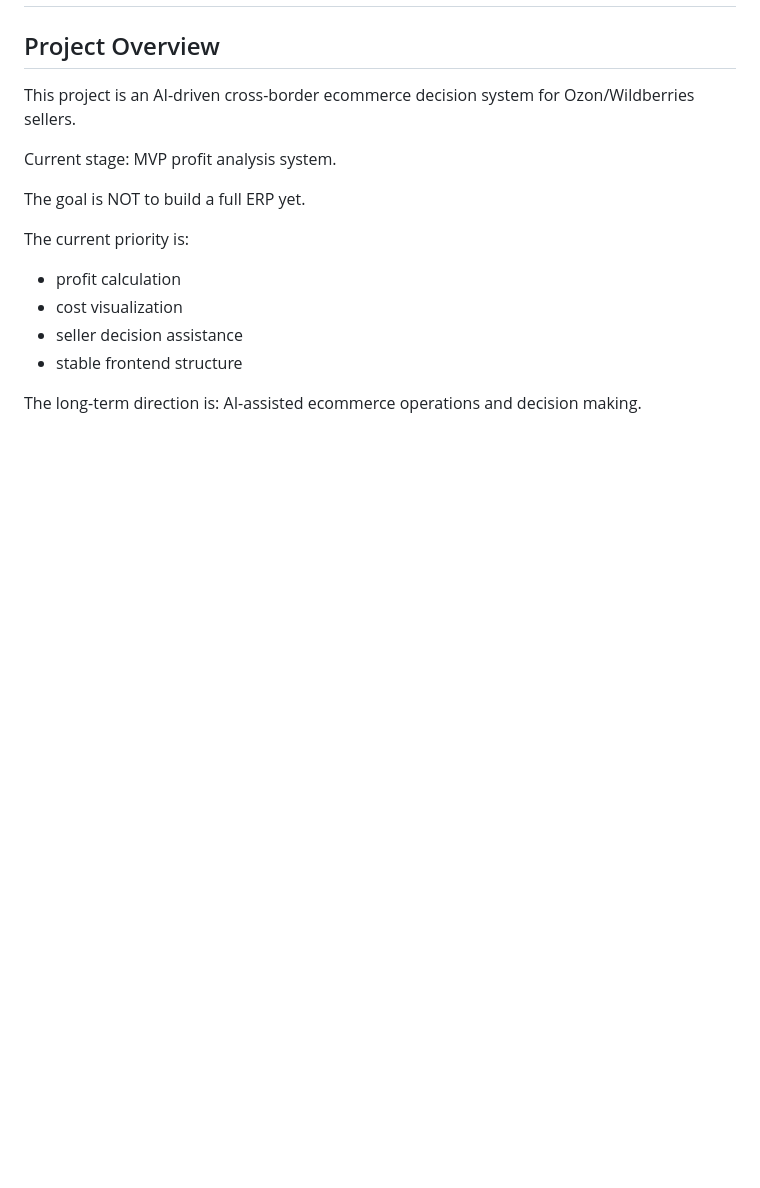
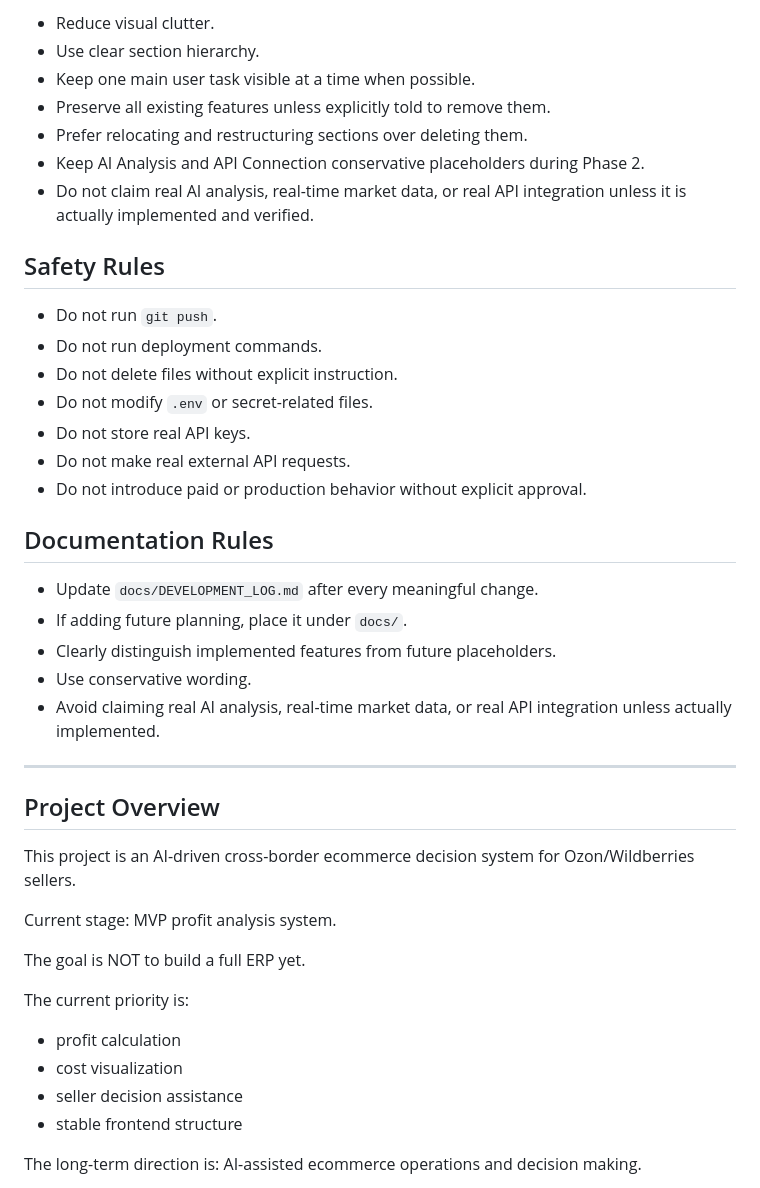
Before and after one commit to claire-13-huang/ozon-ai-profit-assistant2, a Markdown page: AGENTS.md, the part around one of its changes. Rendered like a GitHub page; blank space fills up the shorter version.

Commit message:
Clarify project coding and safety guidance

```diff
--- a/AGENTS.md
+++ b/AGENTS.md
@@ -2,3 +63,30 @@
+- Reduce visual clutter.
+- Use clear section hierarchy.
+- Keep one main user task visible at a time when possible.
+- Preserve all existing features unless explicitly told to remove them.
+- Prefer relocating and restructuring sections over deleting them.
+- Keep AI Analysis and API Connection conservative placeholders during Phase 2.
+- Do not claim real AI analysis, real-time market data, or real API integration unless it is actually implemented and verified.
+
+## Safety Rules
+
+- Do not run `git push`.
+- Do not run deployment commands.
+- Do not delete files without explicit instruction.
+- Do not modify `.env` or secret-related files.
+- Do not store real API keys.
+- Do not make real external API requests.
+- Do not introduce paid or production behavior without explicit approval.
+
+## Documentation Rules
+
+- Update `docs/DEVELOPMENT_LOG.md` after every meaningful change.
+- If adding future planning, place it under `docs/`.
+- Clearly distinguish implemented features from future placeholders.
+- Use conservative wording.
+- Avoid claiming real AI analysis, real-time market data, or real API integration unless actually implemented.
+
+---
 
 ## Project Overview
 
```
Also changed, not shown: other parts of AGENTS.md (+61 -0 lines).
